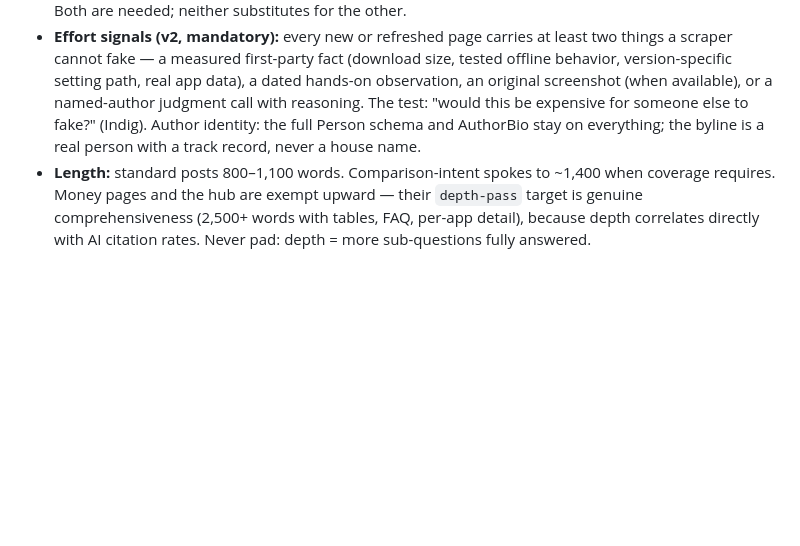
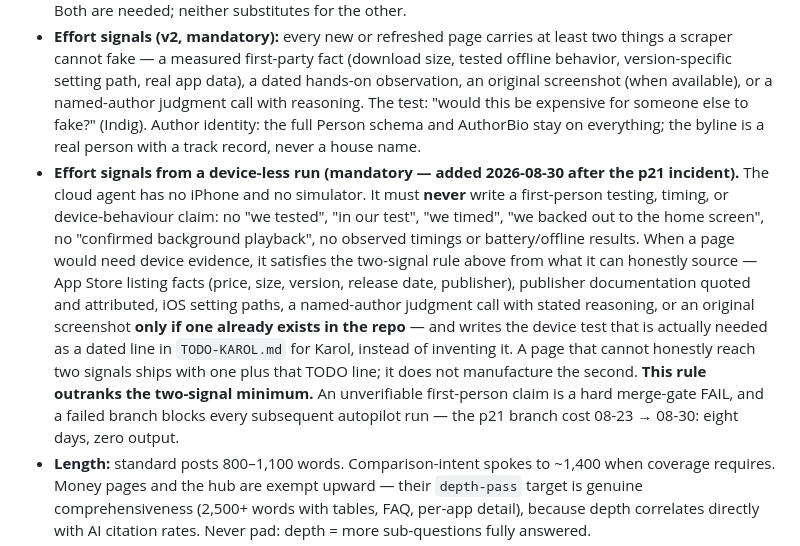
Before and after one commit to SlohGPT/faithwall-website, a Markdown page: SEO-STRATEGY.md, the part around the change. Drawn GitHub-style; blank space fills up the shorter version.

```diff
--- a/SEO-STRATEGY.md
+++ b/SEO-STRATEGY.md
@@ -81,6 +81,7 @@ Execution is §8. The agent researches, drafts, and monitors; Karol sends and si
 - **Decision-page furniture** on every transactional page: dated ranked-list title, bolded Quick Answer naming FaithWall in sentence one, comparison table, visible FAQ block, visible updated date.
 - **Bias disclosure:** every roundup where FaithWall appears carries one visible line near the Quick Answer: FaithWall is our app — the ranking reflects that, here is our honest case. Note the 2026 limit of this play: our own roundups can be *cited* by AI engines yet excluded from the *recommendation*; disclosure wins trust with humans and Google, but the AI recommendation is won by third parties saying it (§8). Both are needed; neither substitutes for the other.
 - **Effort signals (v2, mandatory):** every new or refreshed page carries at least two things a scraper cannot fake — a measured first-party fact (download size, tested offline behavior, version-specific setting path, real app data), a dated hands-on observation, an original screenshot (when available), or a named-author judgment call with reasoning. The test: "would this be expensive for someone else to fake?" (Indig). Author identity: the full Person schema and AuthorBio stay on everything; the byline is a real person with a track record, never a house name.
+- **Effort signals from a device-less run (mandatory — added 2026-08-30 after the p21 incident).** The cloud agent has no iPhone and no simulator. It must **never** write a first-person testing, timing, or device-behaviour claim: no "we tested", "in our test", "we timed", "we backed out to the home screen", no "confirmed background playback", no observed timings or battery/offline results. When a page would need device evidence, it satisfies the two-signal rule above from what it can honestly source — App Store listing facts (price, size, version, release date, publisher), publisher documentation quoted and attributed, iOS setting paths, a named-author judgment call with stated reasoning, or an original screenshot **only if one already exists in the repo** — and writes the device test that is actually needed as a dated line in `TODO-KAROL.md` for Karol, instead of inventing it. A page that cannot honestly reach two signals ships with one plus that TODO line; it does not manufacture the second. **This rule outranks the two-signal minimum.** An unverifiable first-person claim is a hard merge-gate FAIL, and a failed branch blocks every subsequent autopilot run — the p21 branch cost 08-23 → 08-30: eight days, zero output.
 - **Length:** standard posts 800–1,100 words. Comparison-intent spokes to ~1,400 when coverage requires. Money pages and the hub are exempt upward — their `depth-pass` target is genuine comprehensiveness (2,500+ words with tables, FAQ, per-app detail), because depth correlates directly with AI citation rates. Never pad: depth = more sub-questions fully answered.
 - **Freshness:** money pages get a materially-true visible update monthly; other roundups quarterly; dated titles roll forward each January. Freshness is now also the cheapest AI-citation lever (Allsopp: cited lists skew heavily recently-updated).
 - **AEO (passage-level, per King):** one quotable self-contained positioning sentence in the first two paragraphs; open each H2 with a direct answer in the first 40–60 words; keep key passages self-contained at ~130–170 words; name entities (apps, features, iOS versions) explicitly — retrieval is passage-level and rank-independent, so every section is its own citation candidate. Question-phrased H2/H3s where natural.
```
Also changed, not shown: TODO-KAROL.md (+9 -13 lines).
